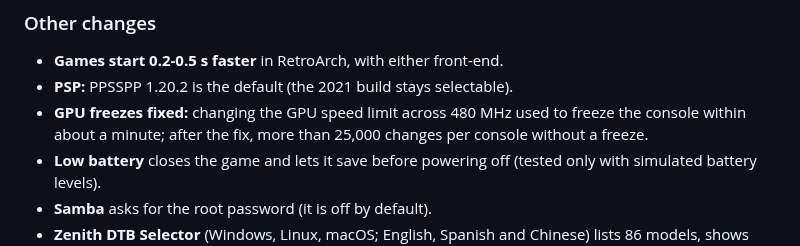
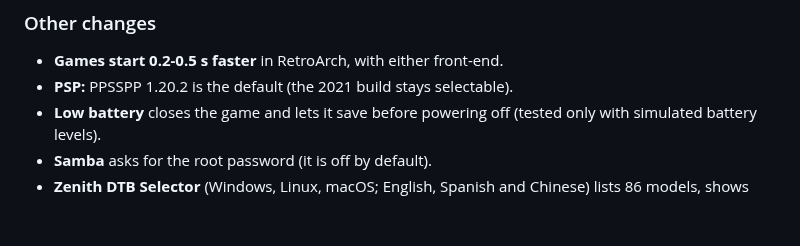
Before and after one commit to zenmode-adri/Zenith, a Markdown page: README.md, the part around the change. Drawn GitHub-style; blank space fills up the shorter version.

Commit message:
README: drop the GPU freeze fix from the list of changes (it stays in the CHANGELOG)

```diff
--- a/README.md
+++ b/README.md
@@ -165,8 +165,6 @@ tested on an R36 Ultra only in part.
 ### Other changes
 - **Games start 0.2-0.5 s faster** in RetroArch, with either front-end.
 - **PSP:** PPSSPP 1.20.2 is the default (the 2021 build stays selectable).
-- **GPU freezes fixed:** changing the GPU speed limit across 480 MHz used to freeze the console within about a minute;
-  after the fix, more than 25,000 changes per console without a freeze.
 - **Low battery** closes the game and lets it save before powering off (tested only with simulated battery levels).
 - **Samba** asks for the root password (it is off by default).
 - **Zenith DTB Selector** (Windows, Linux, macOS; English, Spanish and Chinese) lists 86 models, shows what will change
```
